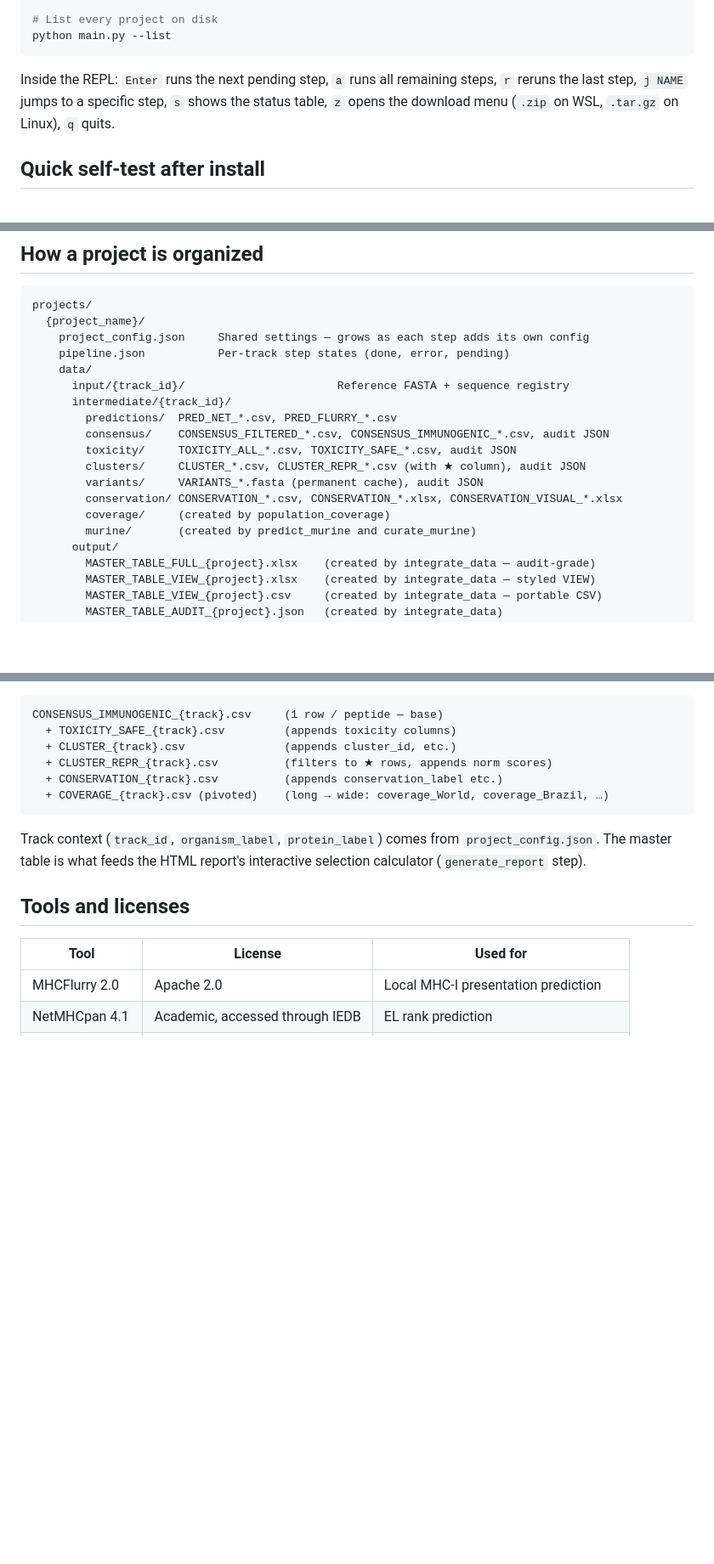
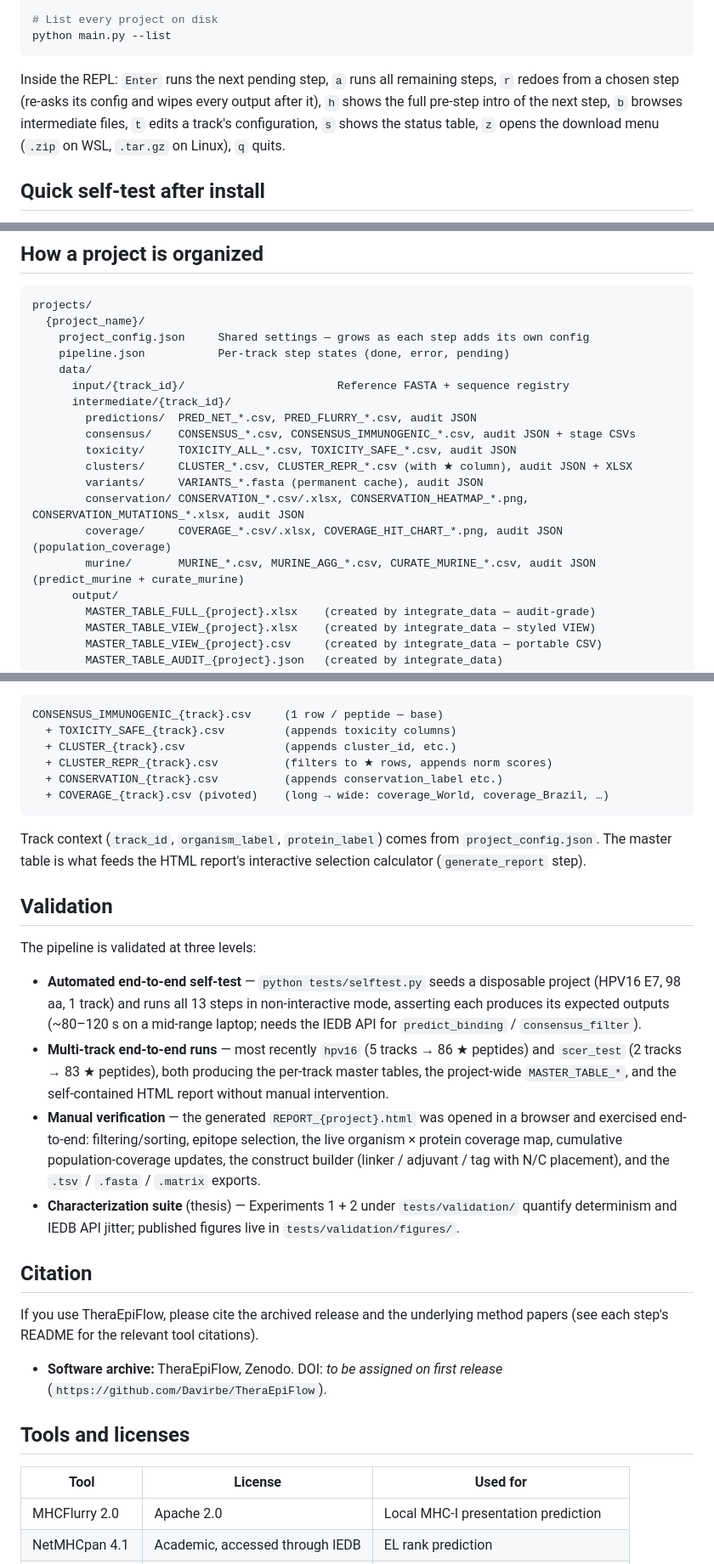
Before and after one commit to Davirbe/TheraEpiFlow, a Markdown page: README.md, 3 parts joined by grey strips. Shown at 85% size. Drawn GitHub-style; blank space fills up the shorter version.

````diff
--- a/README.md
+++ b/README.md
@@ -149,7 +153,7 @@ python main.py --project hpv_study --status
 python main.py --list
 ```
 
-Inside the REPL: `Enter` runs the next pending step, `a` runs all remaining steps, `r` reruns the last step, `j NAME` jumps to a specific step, `s` shows the status table, `z` opens the download menu (`.zip` on WSL, `.tar.gz` on Linux), `q` quits.
+Inside the REPL: `Enter` runs the next pending step, `a` runs all remaining steps, `r` redoes from a chosen step (re-asks its config and wipes every output after it), `h` shows the full pre-step intro of the next step, `b` browses intermediate files, `t` edits a track's configuration, `s` shows the status table, `z` opens the download menu (`.zip` on WSL, `.tar.gz` on Linux), `q` quits.
 
 ## Quick self-test after install
 
@@ -178,14 +182,14 @@ projects/
     data/
       input/{track_id}/                       Reference FASTA + sequence registry
       intermediate/{track_id}/
-        predictions/  PRED_NET_*.csv, PRED_FLURRY_*.csv
-        consensus/    CONSENSUS_FILTERED_*.csv, CONSENSUS_IMMUNOGENIC_*.csv, audit JSON
+        predictions/  PRED_NET_*.csv, PRED_FLURRY_*.csv, audit JSON
+        consensus/    CONSENSUS_*.csv, CONSENSUS_IMMUNOGENIC_*.csv, audit JSON + stage CSVs
         toxicity/     TOXICITY_ALL_*.csv, TOXICITY_SAFE_*.csv, audit JSON
-        clusters/     CLUSTER_*.csv, CLUSTER_REPR_*.csv (with ★ column), audit JSON
+        clusters/     CLUSTER_*.csv, CLUSTER_REPR_*.csv (with ★ column), audit JSON + XLSX
         variants/     VARIANTS_*.fasta (permanent cache), audit JSON
-        conservation/ CONSERVATION_*.csv, CONSERVATION_*.xlsx, CONSERVATION_VISUAL_*.xlsx
-        coverage/     (created by population_coverage)
-        murine/       (created by predict_murine and curate_murine)
+        conservation/ CONSERVATION_*.csv/.xlsx, CONSERVATION_HEATMAP_*.png, CONSERVATION_MUTATIONS_*.xlsx, audit JSON
+        coverage/     COVERAGE_*.csv/.xlsx, COVERAGE_HIT_CHART_*.png, audit JSON (population_coverage)
+        murine/       MURINE_*.csv, MURINE_AGG_*.csv, CURATE_MURINE_*.csv, audit JSON (predict_murine + curate_murine)
       output/
         MASTER_TABLE_FULL_{project}.xlsx    (created by integrate_data — audit-grade)
         MASTER_TABLE_VIEW_{project}.xlsx    (created by integrate_data — styled VIEW)
@@ -311,6 +315,21 @@ CONSENSUS_IMMUNOGENIC_{track}.csv     (1 row / peptide — base)
 
 Track context (`track_id`, `organism_label`, `protein_label`) comes from `project_config.json`. The master table is what feeds the HTML report's interactive selection calculator (`generate_report` step).
 
+## Validation
+
+The pipeline is validated at three levels:
+
+- **Automated end-to-end self-test** — `python tests/selftest.py` seeds a disposable project (HPV16 E7, 98 aa, 1 track) and runs all 13 steps in non-interactive mode, asserting each produces its expected outputs (~80–120 s on a mid-range laptop; needs the IEDB API for `predict_binding` / `consensus_filter`).
+- **Multi-track end-to-end runs** — most recently `hpv16` (5 tracks → 86 ★ peptides) and `scer_test` (2 tracks → 83 ★ peptides), both producing the per-track master tables, the project-wide `MASTER_TABLE_*`, and the self-contained HTML report without manual intervention.
+- **Manual verification** — the generated `REPORT_{project}.html` was opened in a browser and exercised end-to-end: filtering/sorting, epitope selection, the live organism × protein coverage map, cumulative population-coverage updates, the construct builder (linker / adjuvant / tag with N/C placement), and the `.tsv` / `.fasta` / `.matrix` exports.
+- **Characterization suite** (thesis) — Experiments 1 + 2 under `tests/validation/` quantify determinism and IEDB API jitter; published figures live in `tests/validation/figures/`.
+
+## Citation
+
+If you use TheraEpiFlow, please cite the archived release and the underlying method papers (see each step's README for the relevant tool citations).
+
+- **Software archive:** TheraEpiFlow, Zenodo. DOI: _to be assigned on first release_ (`https://github.com/Davirbe/TheraEpiFlow`).
+
 ## Tools and licenses
 
 | Tool | License | Used for |
````
Also changed, not shown: other parts of README.md (+7 -3 lines), TROUBLESHOOTING.md (+8 -5 lines), utils/README.md (+15 -0 lines).
